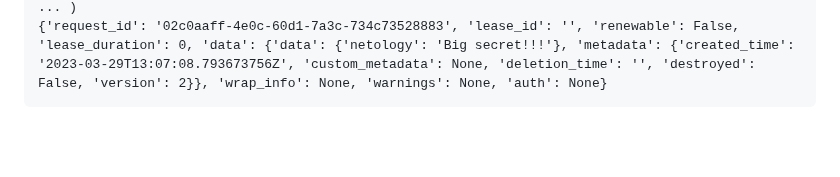
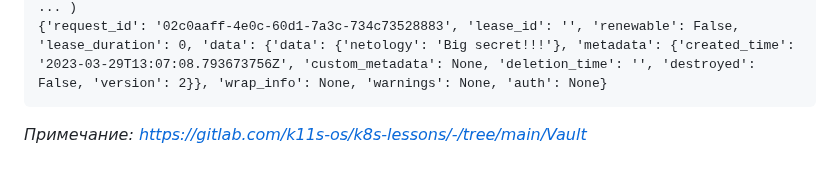
Before and after one commit to la3ft/devops-netology, a Markdown page: DZ/14-clokub-02-vault/README.md, the part around the change. Rendered like a GitHub page; blank space fills up the shorter version.

````diff
--- a/DZ/14-clokub-02-vault/README.md
+++ b/DZ/14-clokub-02-vault/README.md
@@ -99,3 +99,5 @@ True
 ... )
 {'request_id': '02c0aaff-4e0c-60d1-7a3c-734c73528883', 'lease_id': '', 'renewable': False, 'lease_duration': 0, 'data': {'data': {'netology': 'Big secret!!!'}, 'metadata': {'created_time': '2023-03-29T13:07:08.793673756Z', 'custom_metadata': None, 'deletion_time': '', 'destroyed': False, 'version': 2}}, 'wrap_info': None, 'warnings': None, 'auth': None}
 ```
+
+*Примечание: https://gitlab.com/k11s-os/k8s-lessons/-/tree/main/Vault*
````
